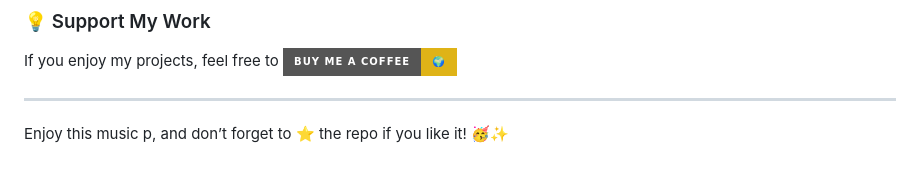
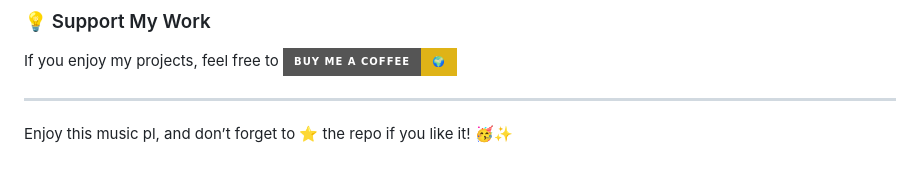
Before and after one commit to KelvCodes/Music-Player, a Markdown page: README.md, the part around the change. GitHub-like rendering; badges without logos.

```diff
--- a/README.md
+++ b/README.md
@@ -103,4 +103,4 @@ Have feedback, ideas, or just want to chat? Reach out to me:
 If you enjoy my projects, feel free to [![Buy Me A Coffee](https://img.shields.io/badge/Buy%20Me%20A%20Coffee-%F0%9F%8C%8D-yellow?style=for-the-badge&logo=buy-me-a-coffee&logoColor=black)](https://www.buymeacoffee.com/kelvcodes)
 
 ---
-Enjoy this music p, and don’t forget to ⭐ the repo if you like it! 🥳✨
+Enjoy this music pl, and don’t forget to ⭐ the repo if you like it! 🥳✨
```
